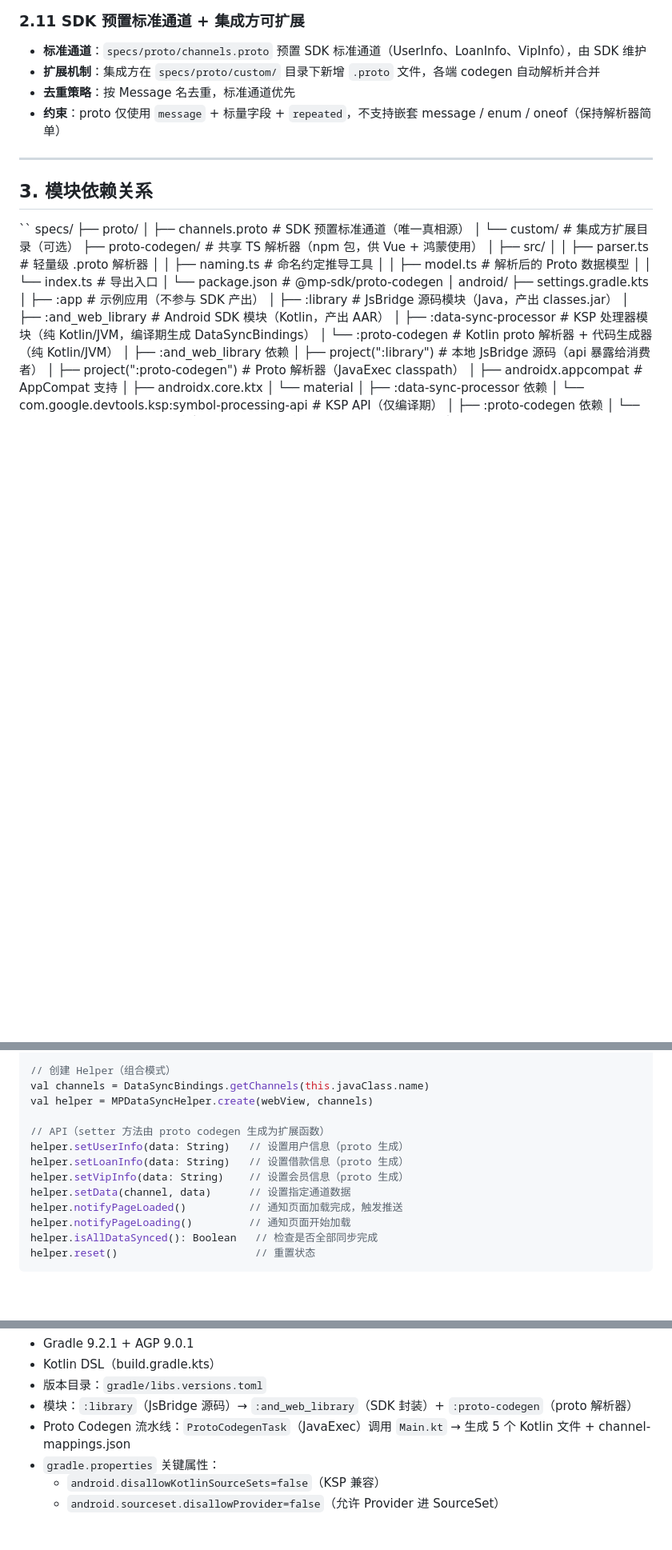
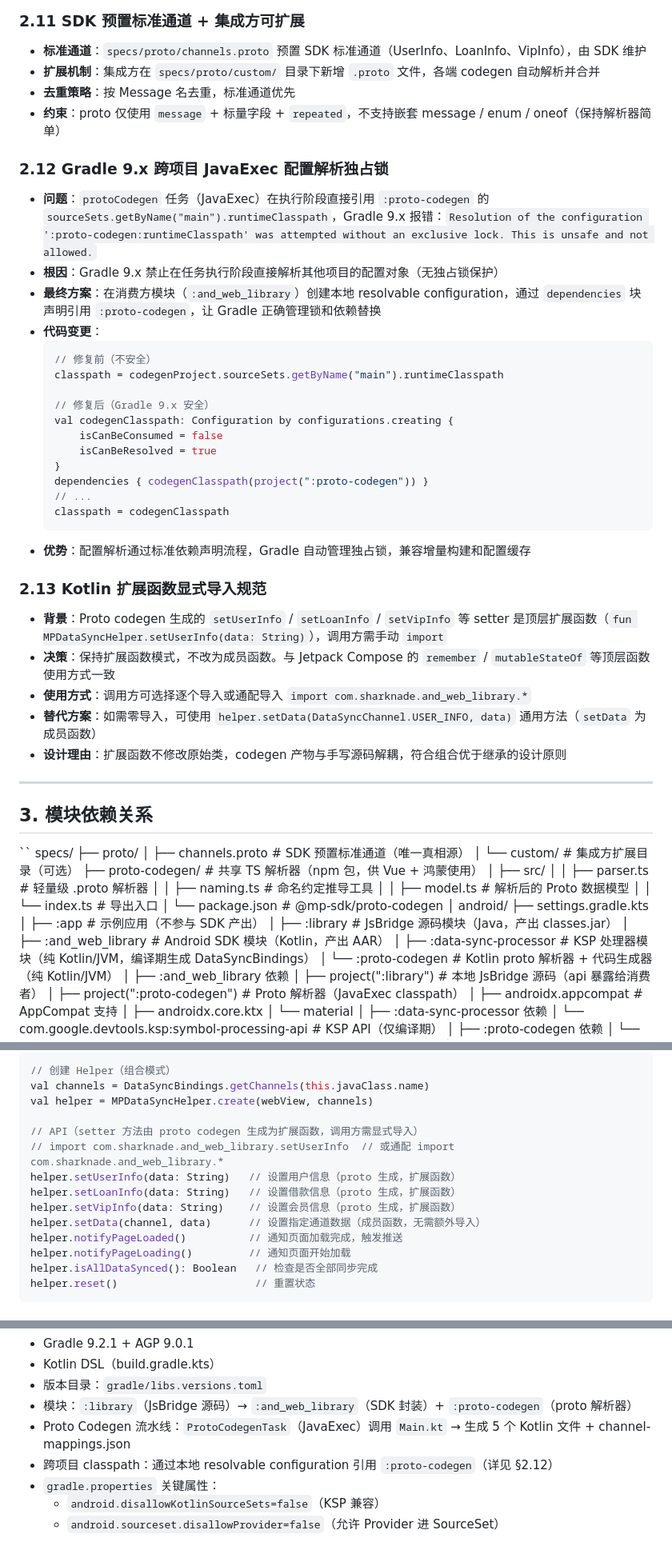
Before and after one commit to AndroidFDYB/awesome-web-sdk, a Markdown page: specs/Design.md, 3 parts joined by grey strips. Shown at 80% size. Drawn GitHub-style; blank space fills up the shorter version.

Commit message:
[fix] android编译问题

````diff
--- a/specs/Design.md
+++ b/specs/Design.md
@@ -109,6 +109,35 @@ MP-SDK 是一套跨平台 JSBridge SDK 框架，为业务方提供 WebView 容
 - **扩展机制**：集成方在 `specs/proto/custom/` 目录下新增 `.proto` 文件，各端 codegen 自动解析并合并
 - **去重策略**：按 Message 名去重，标准通道优先
 - **约束**：proto 仅使用 `message` + 标量字段 + `repeated`，不支持嵌套 message / enum / oneof（保持解析器简单）
+
+### 2.12 Gradle 9.x 跨项目 JavaExec 配置解析独占锁
+
+- **问题**：`protoCodegen` 任务（JavaExec）在执行阶段直接引用 `:proto-codegen` 的 `sourceSets.getByName("main").runtimeClasspath`，Gradle 9.x 报错：`Resolution of the configuration ':proto-codegen:runtimeClasspath' was attempted without an exclusive lock. This is unsafe and not allowed.`
+- **根因**：Gradle 9.x 禁止在任务执行阶段直接解析其他项目的配置对象（无独占锁保护）
+- **最终方案**：在消费方模块（`:and_web_library`）创建本地 resolvable configuration，通过 `dependencies` 块声明引用 `:proto-codegen`，让 Gradle 正确管理锁和依赖替换
+- **代码变更**：
+  ```kotlin
+  // 修复前（不安全）
+  classpath = codegenProject.sourceSets.getByName("main").runtimeClasspath
+
+  // 修复后（Gradle 9.x 安全）
+  val codegenClasspath: Configuration by configurations.creating {
+      isCanBeConsumed = false
+      isCanBeResolved = true
+  }
+  dependencies { codegenClasspath(project(":proto-codegen")) }
+  // ...
+  classpath = codegenClasspath
+  ```
+- **优势**：配置解析通过标准依赖声明流程，Gradle 自动管理独占锁，兼容增量构建和配置缓存
+
+### 2.13 Kotlin 扩展函数显式导入规范
+
+- **背景**：Proto codegen 生成的 `setUserInfo` / `setLoanInfo` / `setVipInfo` 等 setter 是顶层扩展函数（`fun MPDataSyncHelper.setUserInfo(data: String)`），调用方需手动 `import`
+- **决策**：保持扩展函数模式，不改为成员函数。与 Jetpack Compose 的 `remember` / `mutableStateOf` 等顶层函数使用方式一致
+- **使用方式**：调用方可选择逐个导入或通配导入 `import com.sharknade.and_web_library.*`
+- **替代方案**：如需零导入，可使用 `helper.setData(DataSyncChannel.USER_INFO, data)` 通用方法（`setData` 为成员函数）
+- **设计理由**：扩展函数不修改原始类，codegen 产物与手写源码解耦，符合组合优于继承的设计原则
 
 ---
 
@@ -310,11 +339,12 @@ fun loadBridgeUrl(url: String)
 val channels = DataSyncBindings.getChannels(this.javaClass.name)
 val helper = MPDataSyncHelper.create(webView, channels)
 
-// API（setter 方法由 proto codegen 生成为扩展函数）
-helper.setUserInfo(data: String)   // 设置用户信息（proto 生成）
-helper.setLoanInfo(data: String)   // 设置借款信息（proto 生成）
-helper.setVipInfo(data: String)    // 设置会员信息（proto 生成）
-helper.setData(channel, data)      // 设置指定通道数据
+// API（setter 方法由 proto codegen 生成为扩展函数，调用方需显式导入）
+// import com.sharknade.and_web_library.setUserInfo  // 或通配 import com.sharknade.and_web_library.*
+helper.setUserInfo(data: String)   // 设置用户信息（proto 生成，扩展函数）
+helper.setLoanInfo(data: String)   // 设置借款信息（proto 生成，扩展函数）
+helper.setVipInfo(data: String)    // 设置会员信息（proto 生成，扩展函数）
+helper.setData(channel, data)      // 设置指定通道数据（成员函数，无需额外导入）
 helper.notifyPageLoaded()          // 通知页面加载完成，触发推送
 helper.notifyPageLoading()         // 通知页面开始加载
 helper.isAllDataSynced(): Boolean   // 检查是否全部同步完成
@@ -527,6 +557,7 @@ npm run build:android
 - 版本目录：`gradle/libs.versions.toml`
 - 模块：`:library`（JsBridge 源码）→ `:and_web_library`（SDK 封装）+ `:proto-codegen`（proto 解析器）
 - Proto Codegen 流水线：`ProtoCodegenTask`（JavaExec）调用 `Main.kt` → 生成 5 个 Kotlin 文件 + channel-mappings.json
+- 跨项目 classpath：通过本地 resolvable configuration 引用 `:proto-codegen`（详见 §2.12）
 - `gradle.properties` 关键属性：
   - `android.disallowKotlinSourceSets=false`（KSP 兼容）
   - `android.sourceset.disallowProvider=false`（允许 Provider 进 SourceSet）
````
Also changed, not shown: specs/Wiki.md (+3 -0 lines), specsv2/constraints.md (+18 -0 lines).
